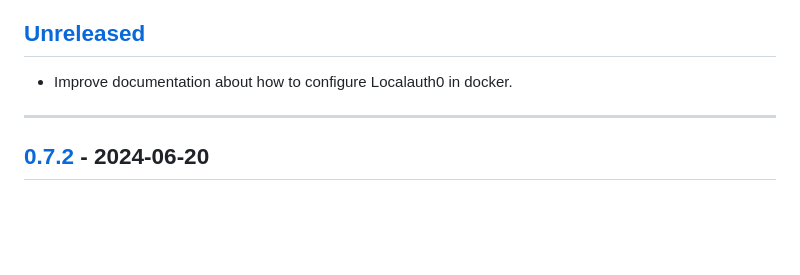
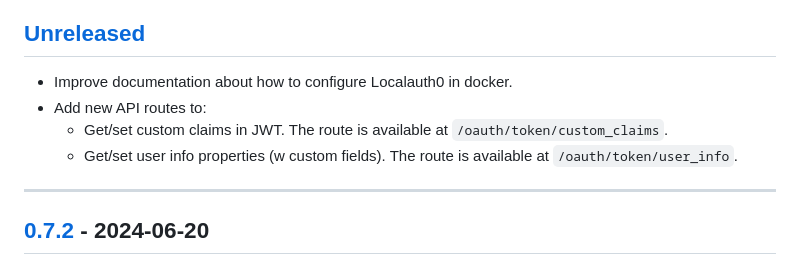
Before and after one commit to primait/localauth0, a Markdown page: CHANGELOG.md, the part around the change. GitHub-like rendering; blank space fills up the shorter version.

Commit message:
Update CHANGELOG

```diff
--- a/CHANGELOG.md
+++ b/CHANGELOG.md
@@ -9,6 +9,9 @@ and this project adheres to
 ## [Unreleased]
 
 - Improve documentation about how to configure Localauth0 in docker.
+- Add new API routes to:
+  - Get/set custom claims in JWT. The route is available at `/oauth/token/custom_claims`.
+  - Get/set user info properties (w custom fields). The route is available at `/oauth/token/user_info`.
 
 ---
 
```
